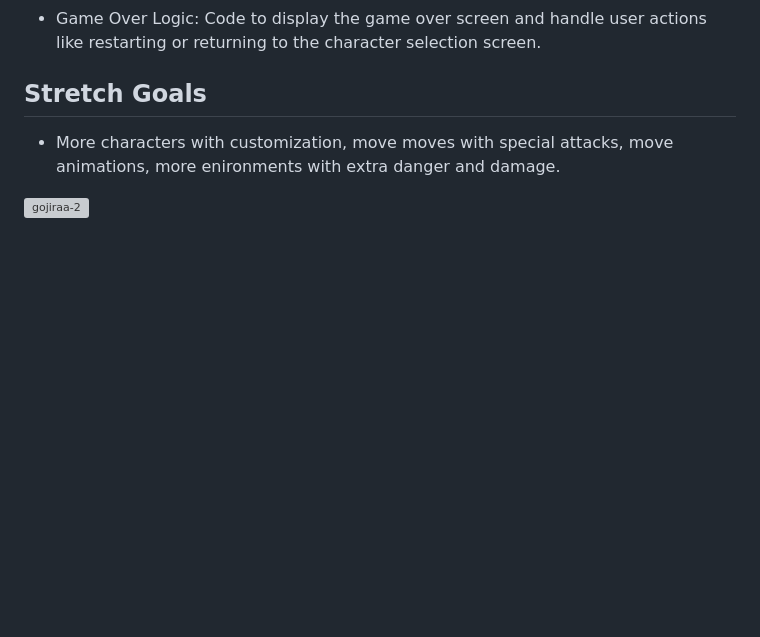
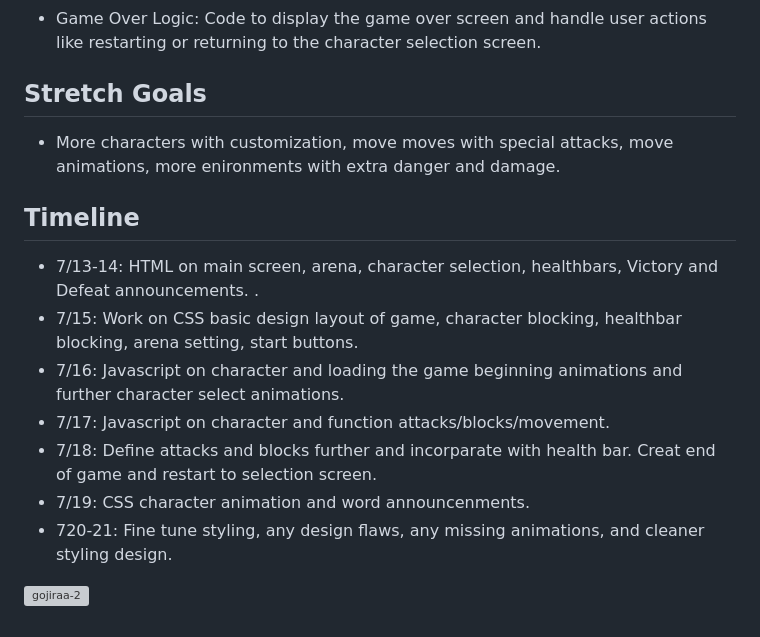
Before and after one commit to RobertAFranco/GojiraFight, a Markdown page: README.md, the part around the change. Drawn GitHub-style; blank space fills up the shorter version; grey boxes are pictures that could not be loaded.

```diff
--- a/README.md
+++ b/README.md
@@ -174,4 +174,13 @@ JavaScript handles the dynamic behavior of the game, including user interactions
 ## Stretch Goals
  - More characters with customization, move moves with special attacks, move animations, more enironments with extra danger and damage.
 
+## Timeline
+ - 7/13-14: HTML on main screen, arena, character selection, healthbars, Victory and Defeat announcements. .
+ - 7/15:  Work on CSS basic design layout of game, character blocking, healthbar blocking, arena setting, start buttons.
+ - 7/16: Javascript on character and loading the game beginning animations and further character select animations.
+ - 7/17: Javascript on character and function attacks/blocks/movement.
+ - 7/18: Define attacks and blocks further and incorparate with health bar. Creat end of game and restart to selection screen.
+ - 7/19: CSS character animation and word announcenments.
+ - 720-21: Fine tune styling, any design flaws, any missing animations, and cleaner styling design.
+
 ![gojiraa-2](https://github.com/user-attachments/assets/330e8890-3870-43b0-8d41-fbae21ade288)
```
